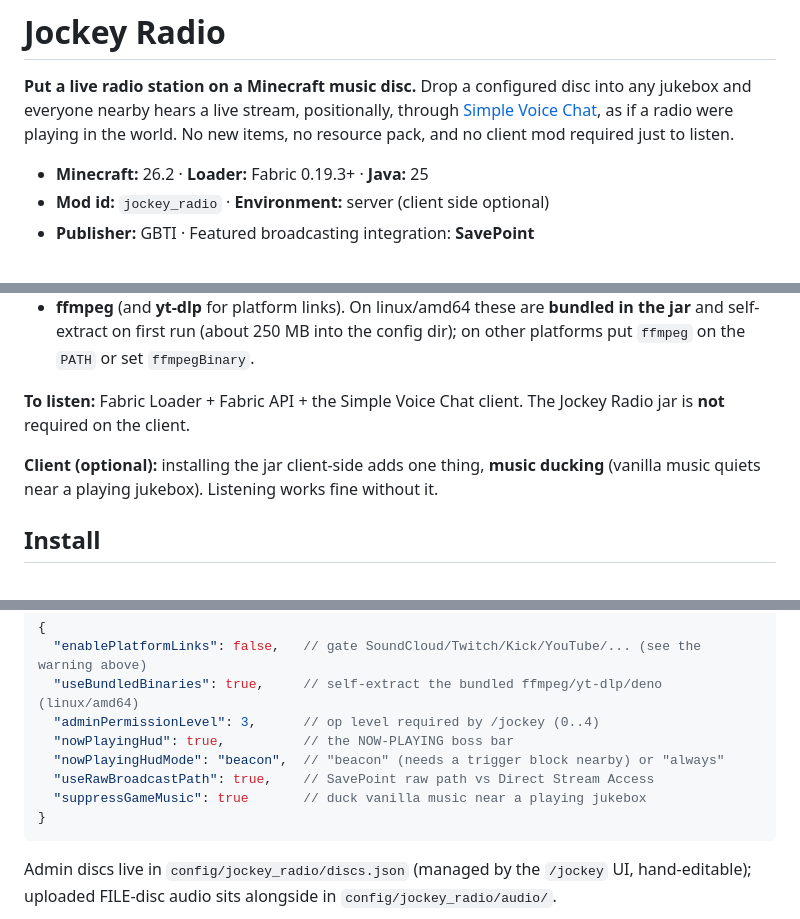
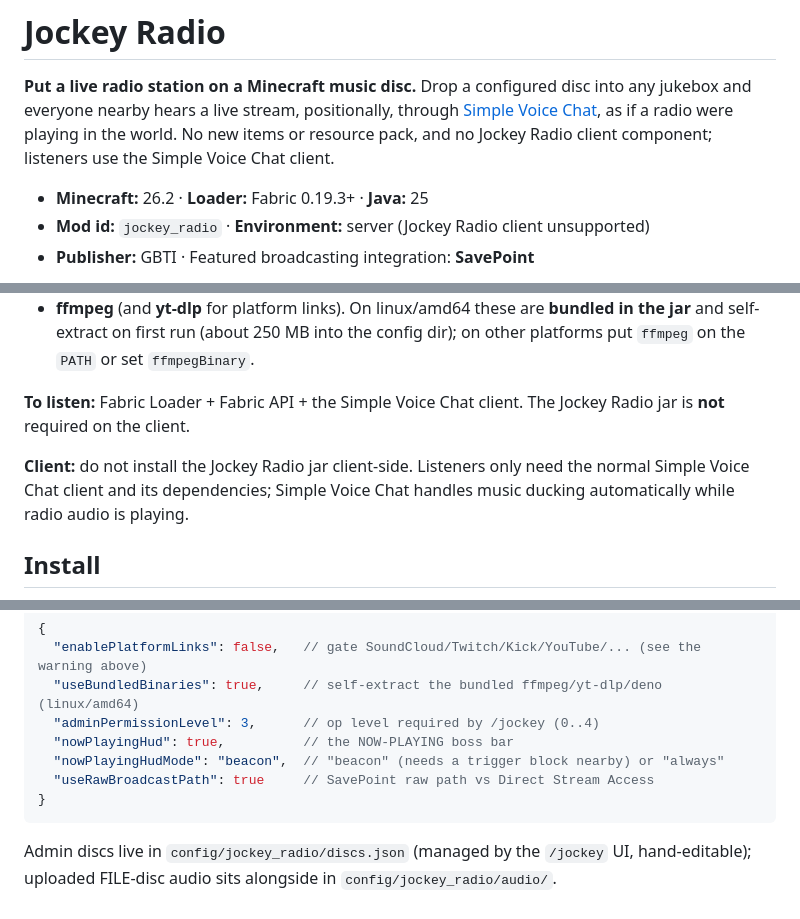
Before and after one commit to gbti-network/jockey-radio, a Markdown page: README.md, 3 parts joined by grey strips. GitHub-like rendering.

Commit message:
Correct server-only Modrinth documentation
Clarify that Jockey Radio has no client component and that Simple Voice Chat provides automatic listener-side music ducking. Refresh the launch version metadata for v0.1.3 build 4.

````diff
--- a/README.md
+++ b/README.md
@@ -3,10 +3,11 @@
 **Put a live radio station on a Minecraft music disc.** Drop a configured disc into any
 jukebox and everyone nearby hears a live stream, positionally, through
 [Simple Voice Chat](https://modrinth.com/mod/simple-voice-chat), as if a radio were playing in
-the world. No new items, no resource pack, and no client mod required just to listen.
+the world. No new items or resource pack, and no Jockey Radio client component; listeners use the
+Simple Voice Chat client.
 
 - **Minecraft:** 26.2 · **Loader:** Fabric 0.19.3+ · **Java:** 25
-- **Mod id:** `jockey_radio` · **Environment:** server (client side optional)
+- **Mod id:** `jockey_radio` · **Environment:** server (Jockey Radio client unsupported)
 - **Publisher:** GBTI · Featured broadcasting integration: **SavePoint**
 
 <img src="screenshots/jukebox-now-playing.jpg" width="300" alt="A jukebox playing a live radio disc with a now-playing boss bar">
@@ -43,8 +44,9 @@ and ejecting it stops the feed. Two jukeboxes playing the same disc share one st
 **To listen:** Fabric Loader + Fabric API + the Simple Voice Chat client. The Jockey Radio jar is
 **not** required on the client.
 
-**Client (optional):** installing the jar client-side adds one thing, **music ducking** (vanilla
-music quiets near a playing jukebox). Listening works fine without it.
+**Client:** do not install the Jockey Radio jar client-side. Listeners only need the normal
+Simple Voice Chat client and its dependencies; Simple Voice Chat handles music ducking
+automatically while radio audio is playing.
 
 ## Install
 
@@ -117,8 +119,7 @@ ones you are most likely to touch:
   "adminPermissionLevel": 3,      // op level required by /jockey (0..4)
   "nowPlayingHud": true,          // the NOW-PLAYING boss bar
   "nowPlayingHudMode": "beacon",  // "beacon" (needs a trigger block nearby) or "always"
-  "useRawBroadcastPath": true,    // SavePoint raw path vs Direct Stream Access
-  "suppressGameMusic": true       // duck vanilla music near a playing jukebox
+  "useRawBroadcastPath": true     // SavePoint raw path vs Direct Stream Access
 }
 ```
 
````
Also changed, not shown: MODRINTH.md (+4 -4 lines).
